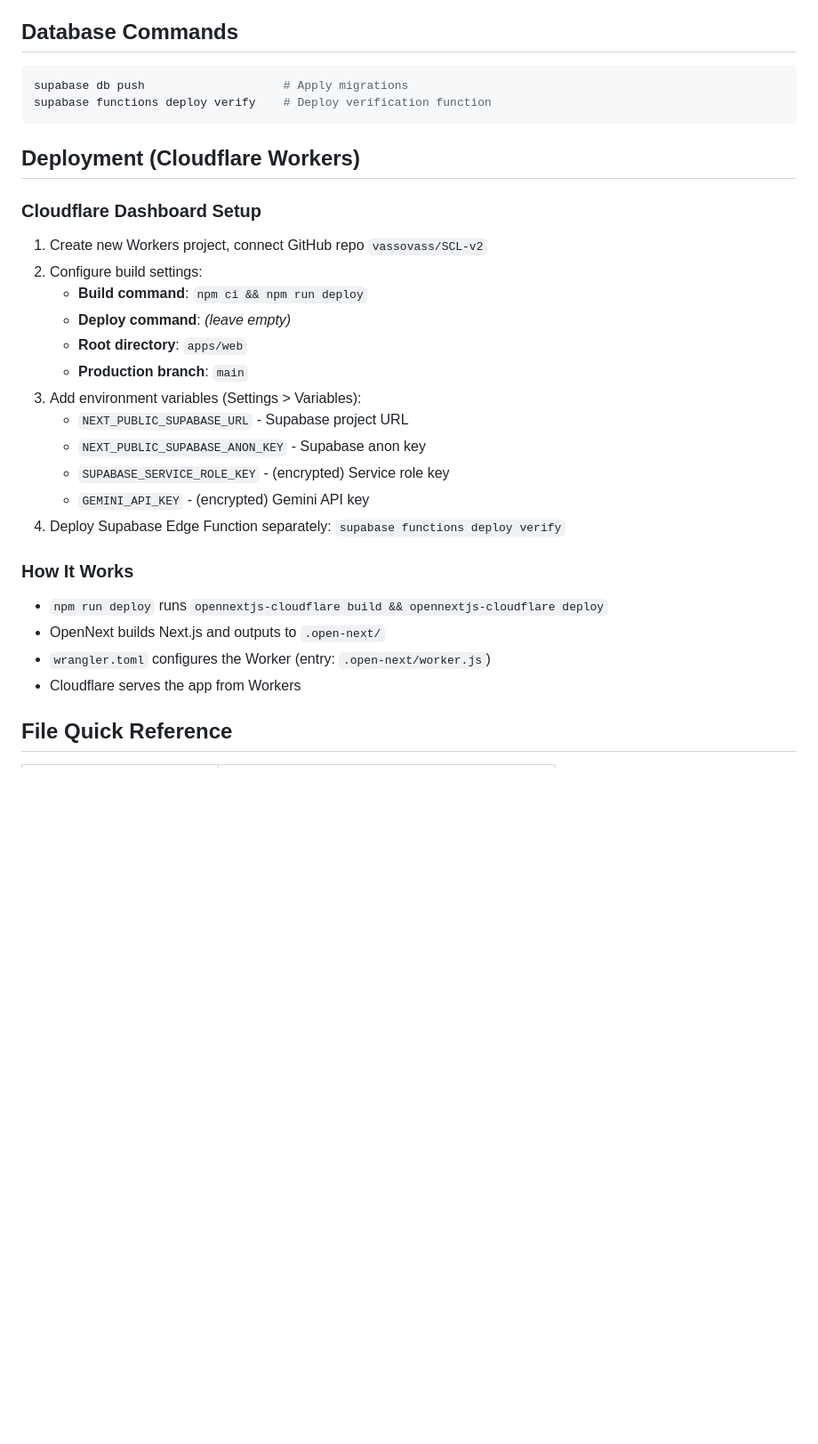
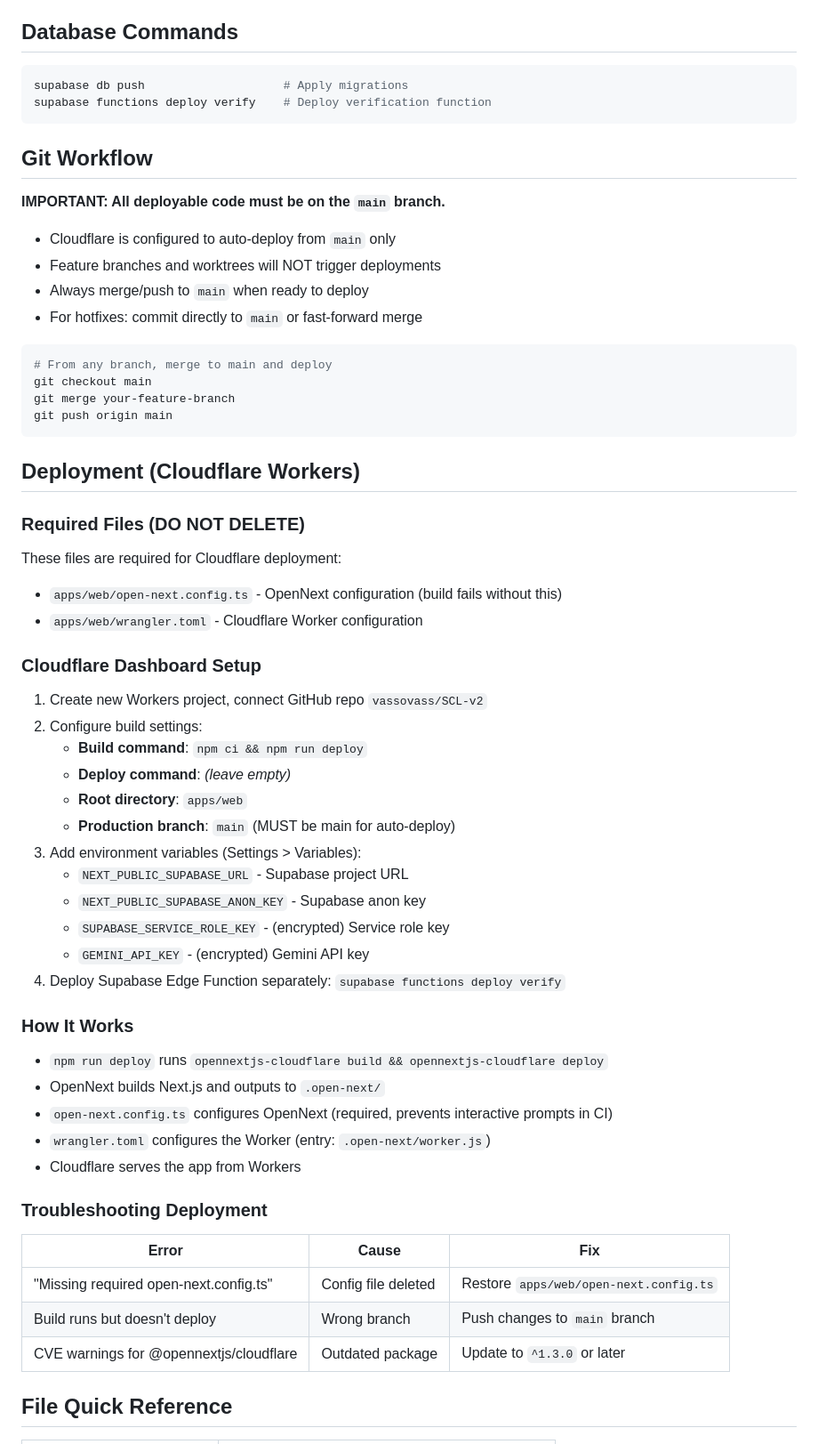
Before and after one commit to vassovass/SCL-v2, a Markdown page: CLAUDE.md, the part around the change. Shown at 89% size. Rendered like a GitHub page; blank space fills up the shorter version.

Commit message:
Add deployment documentation and branching requirements
- Document that main branch is required for Cloudflare auto-deploy
- Add required files section (open-next.config.ts, wrangler.toml)
- Add troubleshooting table for common deployment errors
- Add Git workflow instructions

🤖 Generated with [Claude Code](https://claude.com/claude-code)

Co-Authored-By: Claude <noreply@anthropic.com>

````diff
--- a/CLAUDE.md
+++ b/CLAUDE.md
@@ -138,7 +138,28 @@ supabase db push                    # Apply migrations
 supabase functions deploy verify    # Deploy verification function
 ```
 
+## Git Workflow
+
+**IMPORTANT: All deployable code must be on the `main` branch.**
+
+- Cloudflare is configured to auto-deploy from `main` only
+- Feature branches and worktrees will NOT trigger deployments
+- Always merge/push to `main` when ready to deploy
+- For hotfixes: commit directly to `main` or fast-forward merge
+
+```bash
+# From any branch, merge to main and deploy
+git checkout main
+git merge your-feature-branch
+git push origin main
+```
+
 ## Deployment (Cloudflare Workers)
+
+### Required Files (DO NOT DELETE)
+These files are required for Cloudflare deployment:
+- `apps/web/open-next.config.ts` - OpenNext configuration (build fails without this)
+- `apps/web/wrangler.toml` - Cloudflare Worker configuration
 
 ### Cloudflare Dashboard Setup
 1. Create new Workers project, connect GitHub repo `vassovass/SCL-v2`
@@ -146,7 +167,7 @@ supabase functions deploy verify    # Deploy verification function
    - **Build command**: `npm ci && npm run deploy`
    - **Deploy command**: *(leave empty)*
    - **Root directory**: `apps/web`
-   - **Production branch**: `main`
+   - **Production branch**: `main` (MUST be main for auto-deploy)
 3. Add environment variables (Settings > Variables):
    - `NEXT_PUBLIC_SUPABASE_URL` - Supabase project URL
    - `NEXT_PUBLIC_SUPABASE_ANON_KEY` - Supabase anon key
@@ -157,8 +178,16 @@ supabase functions deploy verify    # Deploy verification function
 ### How It Works
 - `npm run deploy` runs `opennextjs-cloudflare build && opennextjs-cloudflare deploy`
 - OpenNext builds Next.js and outputs to `.open-next/`
+- `open-next.config.ts` configures OpenNext (required, prevents interactive prompts in CI)
 - `wrangler.toml` configures the Worker (entry: `.open-next/worker.js`)
 - Cloudflare serves the app from Workers
+
+### Troubleshooting Deployment
+| Error | Cause | Fix |
+|-------|-------|-----|
+| "Missing required open-next.config.ts" | Config file deleted | Restore `apps/web/open-next.config.ts` |
+| Build runs but doesn't deploy | Wrong branch | Push changes to `main` branch |
+| CVE warnings for @opennextjs/cloudflare | Outdated package | Update to `^1.3.0` or later |
 
 ## File Quick Reference
 
````
Also changed, not shown: README.md (+7 -0 lines).
